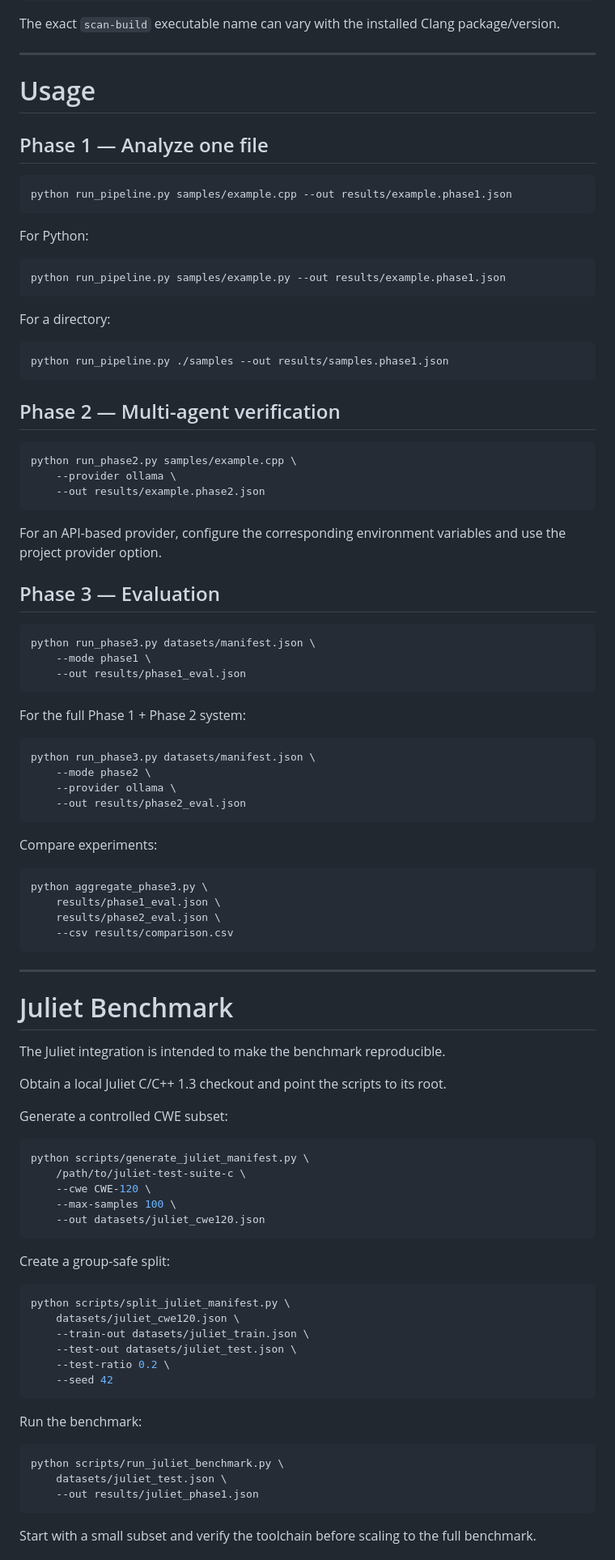
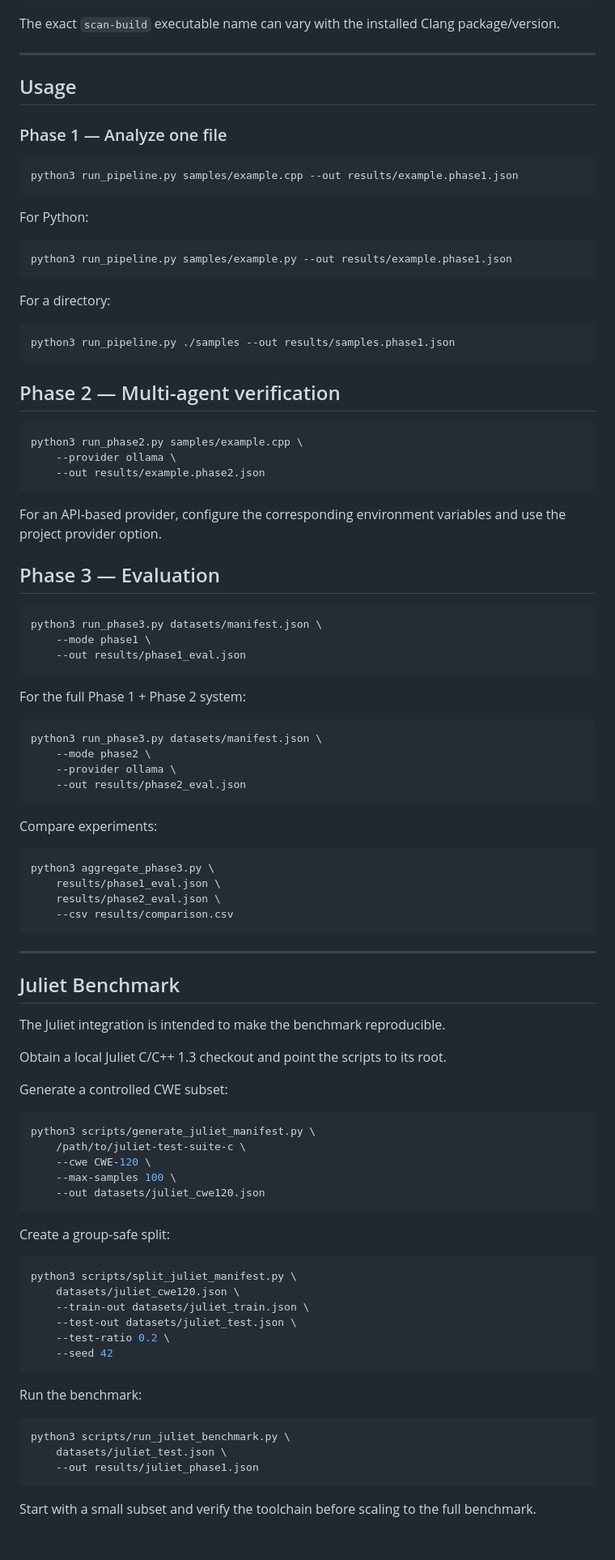
Before and after one commit to alinaserinia6/codey-security, a Markdown page: README.md, the part around one of its changes. Shown at 81% size. GitHub-like rendering.

````diff
--- a/README.md
+++ b/README.md
@@ -673,30 +711,30 @@ The exact `scan-build` executable name can vary with the installed Clang package
 
 ---
 
-# Usage
+## Usage
 
-## Phase 1 — Analyze one file
+### Phase 1 — Analyze one file
 
 ```bash
-python run_pipeline.py samples/example.cpp --out results/example.phase1.json
+python3 run_pipeline.py samples/example.cpp --out results/example.phase1.json
 ```
 
 For Python:
 
 ```bash
-python run_pipeline.py samples/example.py --out results/example.phase1.json
+python3 run_pipeline.py samples/example.py --out results/example.phase1.json
 ```
 
 For a directory:
 
 ```bash
-python run_pipeline.py ./samples --out results/samples.phase1.json
+python3 run_pipeline.py ./samples --out results/samples.phase1.json
 ```
 
 ## Phase 2 — Multi-agent verification
 
 ```bash
-python run_phase2.py samples/example.cpp \
+python3 run_phase2.py samples/example.cpp \
     --provider ollama \
     --out results/example.phase2.json
 ```
@@ -706,7 +744,7 @@ For an API-based provider, configure the corresponding environment variables and
 ## Phase 3 — Evaluation
 
 ```bash
-python run_phase3.py datasets/manifest.json \
+python3 run_phase3.py datasets/manifest.json \
     --mode phase1 \
     --out results/phase1_eval.json
 ```
@@ -714,7 +752,7 @@ python run_phase3.py datasets/manifest.json \
 For the full Phase 1 + Phase 2 system:
 
 ```bash
-python run_phase3.py datasets/manifest.json \
+python3 run_phase3.py datasets/manifest.json \
     --mode phase2 \
     --provider ollama \
     --out results/phase2_eval.json
@@ -723,7 +761,7 @@ python run_phase3.py datasets/manifest.json \
 Compare experiments:
 
 ```bash
-python aggregate_phase3.py \
+python3 aggregate_phase3.py \
     results/phase1_eval.json \
     results/phase2_eval.json \
     --csv results/comparison.csv
@@ -731,7 +769,7 @@ python aggregate_phase3.py \
 
 ---
 
-# Juliet Benchmark
+## Juliet Benchmark
 
 The Juliet integration is intended to make the benchmark reproducible.
 
@@ -740,7 +778,7 @@ Obtain a local Juliet C/C++ 1.3 checkout and point the scripts to its root.
 Generate a controlled CWE subset:
 
 ```bash
-python scripts/generate_juliet_manifest.py \
+python3 scripts/generate_juliet_manifest.py \
     /path/to/juliet-test-suite-c \
     --cwe CWE-120 \
     --max-samples 100 \
@@ -750,7 +788,7 @@ python scripts/generate_juliet_manifest.py \
 Create a group-safe split:
 
 ```bash
-python scripts/split_juliet_manifest.py \
+python3 scripts/split_juliet_manifest.py \
     datasets/juliet_cwe120.json \
     --train-out datasets/juliet_train.json \
     --test-out datasets/juliet_test.json \
@@ -761,7 +799,7 @@ python scripts/split_juliet_manifest.py \
 Run the benchmark:
 
 ```bash
-python scripts/run_juliet_benchmark.py \
+python3 scripts/run_juliet_benchmark.py \
     datasets/juliet_test.json \
     --out results/juliet_phase1.json
 ```
````
Also changed, not shown: other parts of README.md (+108 -70 lines).
